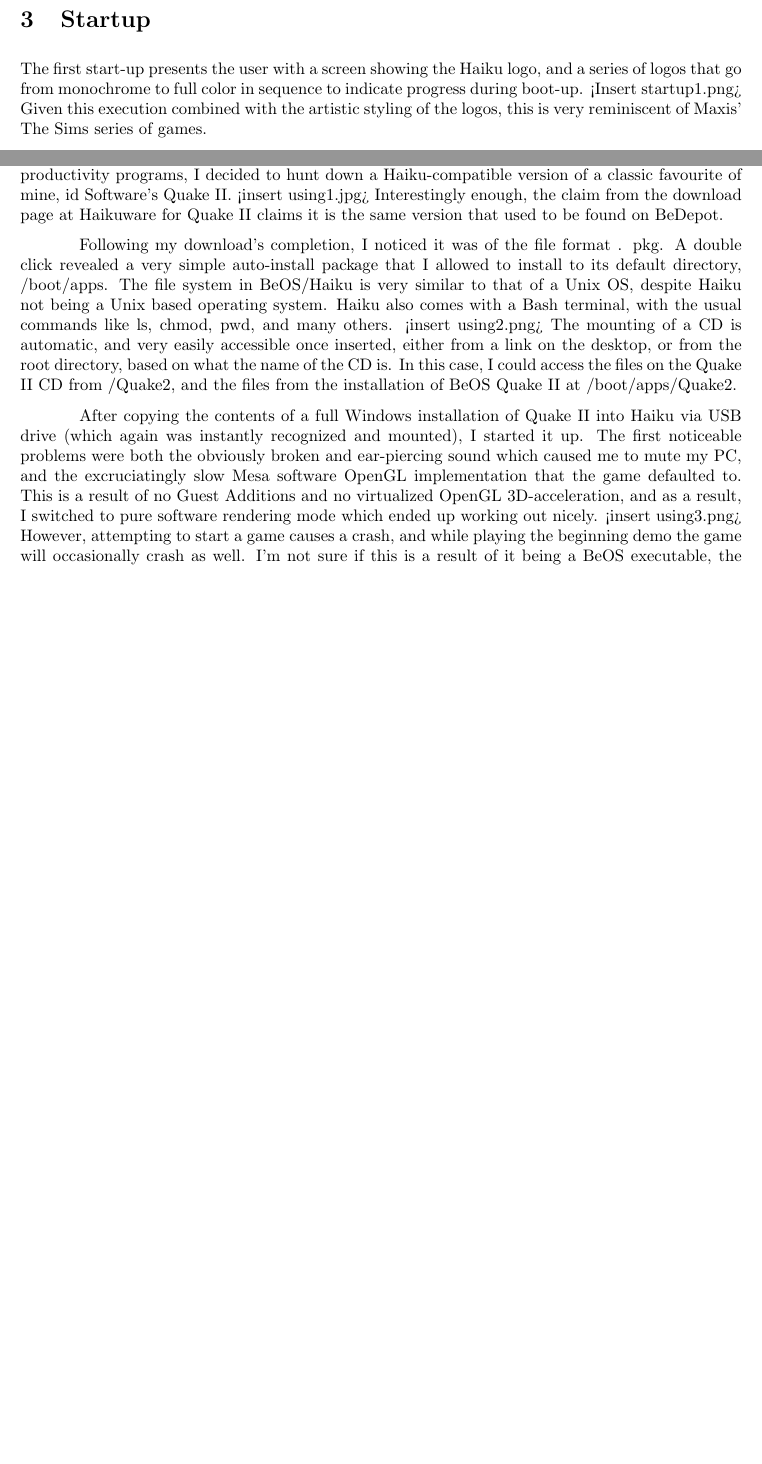
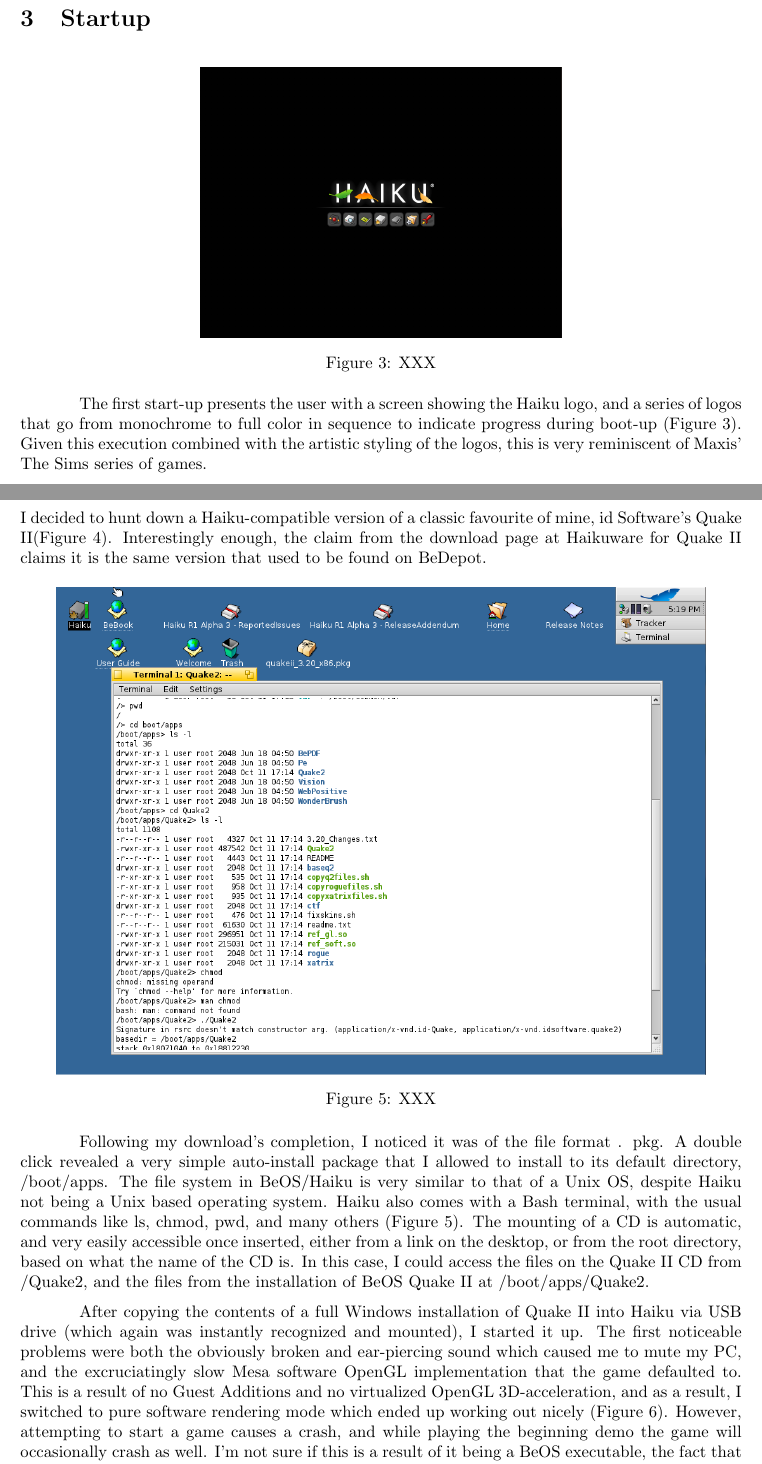
Before and after one commit to nhoda/Haiku-OS-Report-1, a LaTeX document (haiku.tex): two parts of pages 3 and 4 of 6 before the commit and two parts of pages 4 and 6 of 8 after it, joined at a grey line, cut so that both start at the same text, the shorter picture padded with empty space. Compiled offline with pdfLaTeX.

Commit message:
-added figures and figure references to the document -some reflowing of paragraphs -replaced non-ascii quotes with `` and ''

```diff
--- a/haiku.tex
+++ b/haiku.tex
@@ -22,6 +22,8 @@
 \setlength{\parskip}{1.5ex}
 \setlength{\parindent}{1.25cm}
 %\flushbottom
+
+\newcommand{\figref}[1]{Figure~\ref{fig:#1}}
 
 \begin{document}
 \maketitle
@@ -201,9 +210,15 @@
 
 \section{Startup}
 
-The first start-up presents the user with a screen showing the Haiku logo,
-and a series of logos that go from monochrome to full color in sequence
-to indicate progress during boot-up.  <Insert startup1.png> Given this
-execution combined with the artistic styling of the logos, this is very
-reminiscent of Maxis’ The Sims series of games.
+\begin{figure}[h]
+\centering
+\includegraphics[width=0.5\textwidth]{figs/startup.png}
+\caption{XXX}
+\label{fig:startup}
+\end{figure}
 
+The first start-up presents the user with a screen showing the Haiku
+logo, and a series of logos that go from monochrome to full color in
+sequence to indicate progress during boot-up (\figref{startup}).
+Given this execution combined with the artistic styling of the logos,
+this is very reminiscent of Maxis’ The Sims series of games.
@@ -234,33 +259,29 @@
 
 A user looking to expand their selection of installed software will
-likely end up at the site Haikuware. (www.haikuware.com) Considering my astounding
-disinterest in word-processing or productivity programs, I decided to hunt
-down a Haiku-compatible version of a classic favourite of mine, id Software’s
-Quake II. <insert using1.jpg> Interestingly enough, the claim from the
-download page at Haikuware for Quake II claims it is the same version that
-used to be found on BeDepot.
+likely end up at the site Haikuware \cite{HaikuWare}.  Considering my
+resounding disinterest in word-processing or productivity programs, I
+decided to hunt down a Haiku-compatible version of a classic favourite
+of mine, id Software’s Quake II(\figref{using-quake-download}).
+Interestingly enough, the claim from the download page at Haikuware
+for Quake II claims it is the same version that used to be found on
+BeDepot.
 
-Following my download's completion, I noticed it was of the file format .
-pkg. A double click revealed a very simple auto-install package that I allowed
-to install to its default directory, /boot/apps. The file system in BeOS/Haiku
-is very similar to that of a Unix OS, despite Haiku not being a Unix based
-operating system. Haiku also comes with a Bash terminal, with the usual commands
-like ls, chmod, pwd, and many others. <insert using2.png> The mounting of a
-CD is automatic, and very easily accessible once inserted, either from a link
-on the desktop, or from the root directory, based on what the name of the CD
-is. In this case, I could access the files on the Quake II CD from /Quake2,
-and the files from the installation of BeOS Quake II at /boot/apps/Quake2.
+\begin{figure}[h]
+\centering
+\includegraphics[width=0.9\textwidth]{figs/using-terminal.png}
+\caption{XXX}
+\label{fig:using-terminal}
+\end{figure}
 
-After copying the contents of a full Windows installation of Quake
-II into Haiku via USB drive (which again was instantly recognized and mounted),
-I started it up. The first noticeable problems were both the obviously broken
-and ear-piercing sound which caused me to mute my PC, and the excruciatingly
-slow Mesa software OpenGL implementation that the game defaulted to. This is
-a result of no Guest Additions and no virtualized OpenGL 3D-acceleration,
-and as a result, I switched to pure software rendering mode which ended up
-working out nicely. <insert using3.png> However, attempting to start a game
-causes a crash, and while playing the beginning demo the game will occasionally
-crash as well. I’m not sure if this is a result of it being a BeOS executable,
-the fact that I’m running it in VirtualBox, or just that the BeOS/Haiku executable
-of Quake II isn’t quite ready for prime time yet. I was nevertheless still impressed
-to see it running in any capacity in Haiku.
+Following my download's completion, I noticed it was of the file
+format .  pkg.  A double click revealed a very simple auto-install
+package that I allowed to install to its default directory,
+/boot/apps.  The file system in BeOS/Haiku is very similar to that of
+a Unix OS, despite Haiku not being a Unix based operating system.
+Haiku also comes with a Bash terminal, with the usual commands like
+ls, chmod, pwd, and many others (\figref{using-terminal}).  The
+mounting of a CD is automatic, and very easily accessible once
+inserted, either from a link on the desktop, or from the root
+directory, based on what the name of the CD is.  In this case, I could
+access the files on the Quake II CD from /Quake2, and the files from
+the installation of BeOS Quake II at /boot/apps/Quake2.
@@ -266,0 +293,15 @@
+\label{fig:using-quake-play}
+\end{figure}
+
+After copying the contents of a full Windows installation of Quake II
+into Haiku via USB drive (which again was instantly recognized and
+mounted), I started it up.  The first noticeable problems were both
+the obviously broken and ear-piercing sound which caused me to mute my
+PC, and the excruciatingly slow Mesa software OpenGL implementation
+that the game defaulted to.  This is a result of no Guest Additions
+and no virtualized OpenGL 3D-acceleration, and as a result, I switched
+to pure software rendering mode which ended up working out nicely
+(\figref{using-quake-play}).  However, attempting to start a game
+causes a crash, and while playing the beginning demo the game will
+occasionally crash as well.  I’m not sure if this is a result of it
+being a BeOS executable, the fact that I’m running it in VirtualBox,
```
Also changed, not shown: haiku.tex (162 more changed lines).
